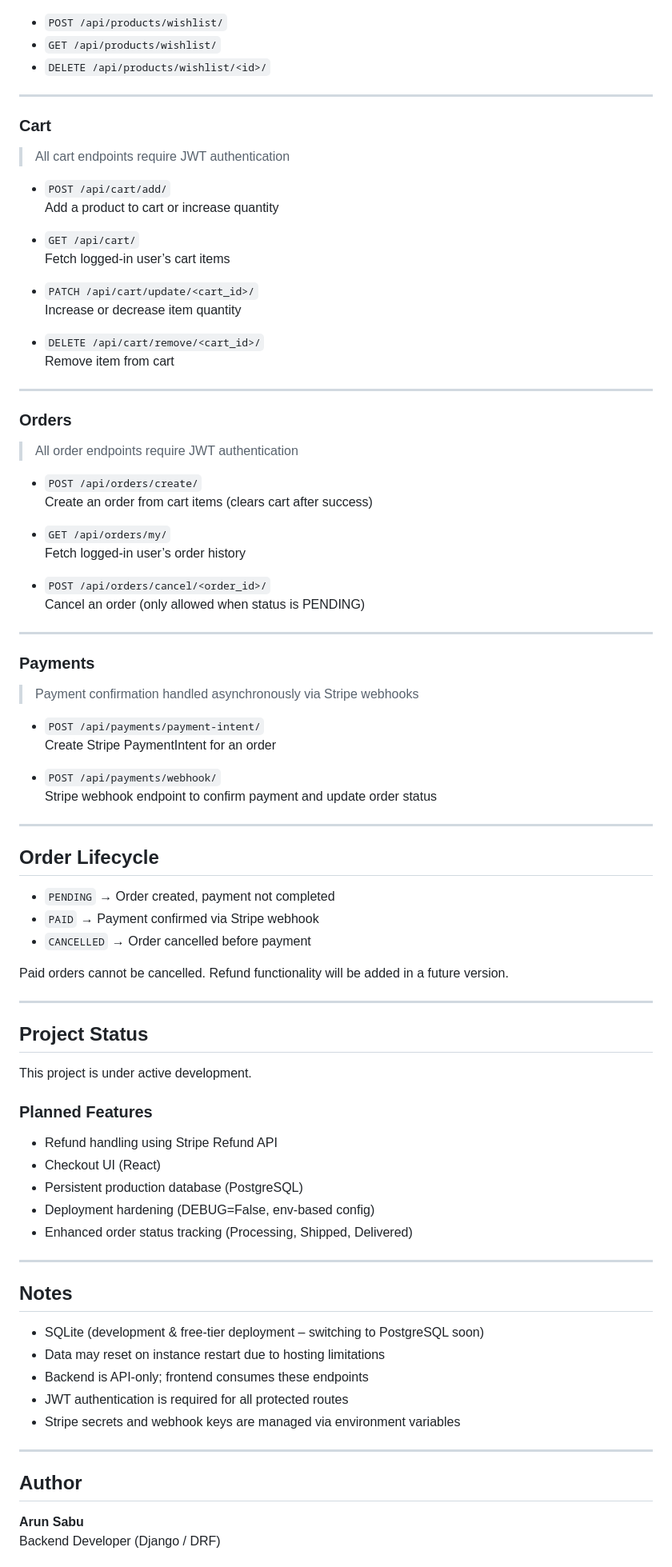
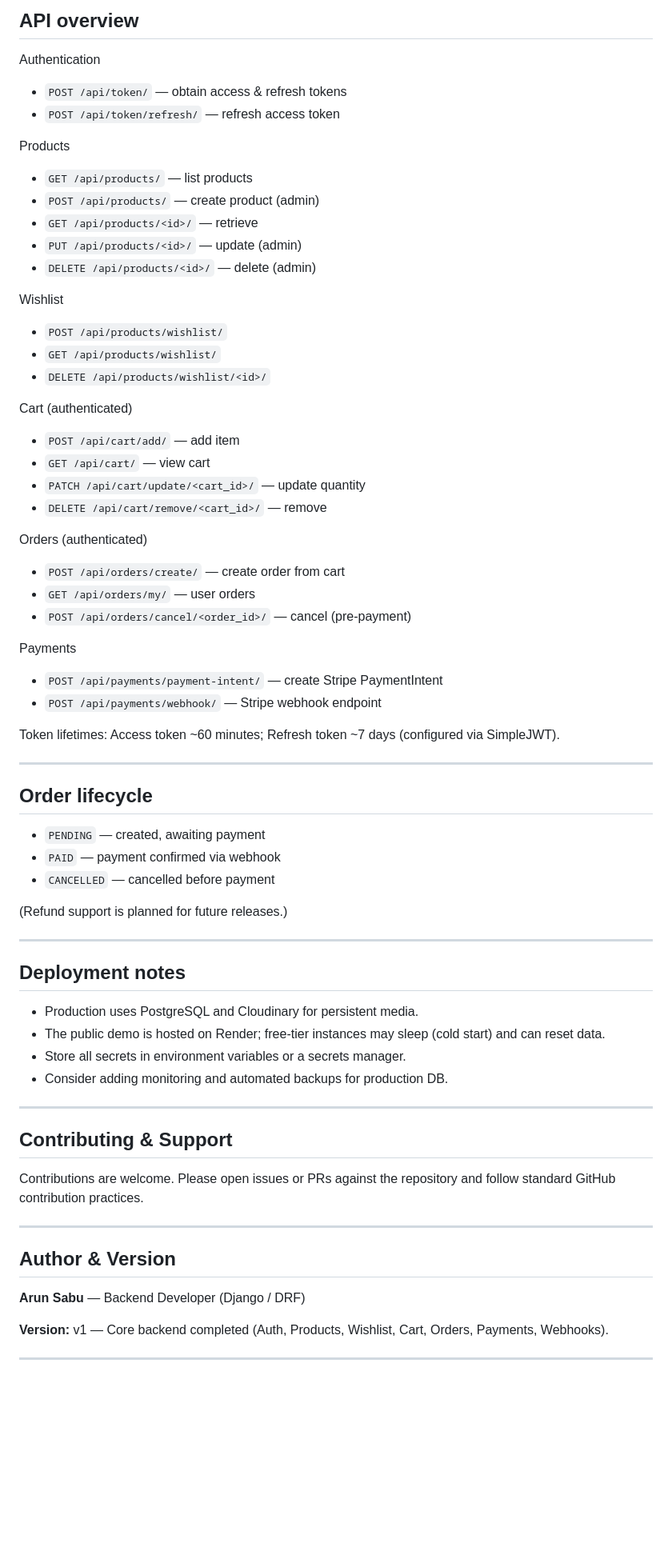
Before and after one commit to arunsabu21/novacart-backend, a Markdown page: README.md, the part around one of its changes. Shown at 80% size. GitHub-like rendering; blank space fills up the shorter version.

```diff
--- a/README.md
+++ b/README.md
@@ -190,82 +163,69 @@ backend/
+## API overview
+
+Authentication
+- `POST /api/token/` — obtain access & refresh tokens
+- `POST /api/token/refresh/` — refresh access token
+
+Products
+- `GET /api/products/` — list products
+- `POST /api/products/` — create product (admin)
+- `GET /api/products/<id>/` — retrieve
+- `PUT /api/products/<id>/` — update (admin)
+- `DELETE /api/products/<id>/` — delete (admin)
+
+Wishlist
 - `POST /api/products/wishlist/`
 - `GET /api/products/wishlist/`
 - `DELETE /api/products/wishlist/<id>/`
 
----
+Cart (authenticated)
+- `POST /api/cart/add/` — add item
+- `GET /api/cart/` — view cart
+- `PATCH /api/cart/update/<cart_id>/` — update quantity
+- `DELETE /api/cart/remove/<cart_id>/` — remove
 
-### Cart
-> All cart endpoints require JWT authentication
+Orders (authenticated)
+- `POST /api/orders/create/` — create order from cart
+- `GET /api/orders/my/` — user orders
+- `POST /api/orders/cancel/<order_id>/` — cancel (pre-payment)
 
-- `POST /api/cart/add/`
-  Add a product to cart or increase quantity
+Payments
+- `POST /api/payments/payment-intent/` — create Stripe PaymentIntent
+- `POST /api/payments/webhook/` — Stripe webhook endpoint
 
-- `GET /api/cart/`
-  Fetch logged-in user’s cart items
-
-- `PATCH /api/cart/update/<cart_id>/`
-  Increase or decrease item quantity
-
-- `DELETE /api/cart/remove/<cart_id>/`
-  Remove item from cart
+Token lifetimes: Access token ~60 minutes; Refresh token ~7 days (configured via SimpleJWT).
 
 ---
 
-### Orders
-> All order endpoints require JWT authentication
+## Order lifecycle
 
-- `POST /api/orders/create/`
-  Create an order from cart items (clears cart after success)
+- `PENDING` — created, awaiting payment
+- `PAID` — payment confirmed via webhook
+- `CANCELLED` — cancelled before payment
 
-- `GET /api/orders/my/`
-  Fetch logged-in user’s order history
-
-- `POST /api/orders/cancel/<order_id>/`
-  Cancel an order (only allowed when status is PENDING)
+(Refund support is planned for future releases.)
 
 ---
 
-### Payments
-> Payment confirmation handled asynchronously via Stripe webhooks
+## Deployment notes
 
-- `POST /api/payments/payment-intent/`
-  Create Stripe PaymentIntent for an order
-
-- `POST /api/payments/webhook/`
-  Stripe webhook endpoint to confirm payment and update order status
+- Production uses PostgreSQL and Cloudinary for persistent media.
+- The public demo is hosted on Render; free-tier instances may sleep (cold start) and can reset data.
+- Store all secrets in environment variables or a secrets manager.
+- Consider adding monitoring and automated backups for production DB.
 
 ---
 
-## Order Lifecycle
-- `PENDING` → Order created, payment not completed
-- `PAID` → Payment confirmed via Stripe webhook
-- `CANCELLED` → Order cancelled before payment
+## Contributing & Support
 
-Paid orders cannot be cancelled. Refund functionality will be added in a future version.
+Contributions are welcome. Please open issues or PRs against the repository and follow standard GitHub contribution practices.
 
 ---
 
-## Project Status
-This project is under active development.
+## Author & Version
 
-### Planned Features
-- Refund handling using Stripe Refund API
-- Checkout UI (React)
-- Persistent production database (PostgreSQL)
-- Deployment hardening (DEBUG=False, env-based config)
-- Enhanced order status tracking (Processing, Shipped, Delivered)
+**Arun Sabu** — Backend Developer (Django / DRF)
+
+**Version:** v1 — Core backend completed (Auth, Products, Wishlist, Cart, Orders, Payments, Webhooks).
 
 ---
-
-## Notes
-- SQLite (development & free-tier deployment – switching to PostgreSQL soon)
-- Data may reset on instance restart due to hosting limitations
-- Backend is API-only; frontend consumes these endpoints
-- JWT authentication is required for all protected routes
-- Stripe secrets and webhook keys are managed via environment variables
-
----
-
-## Author
-**Arun Sabu**
-Backend Developer (Django / DRF)
-
```
Also changed, not shown: other parts of README.md (+120 -152 lines).
